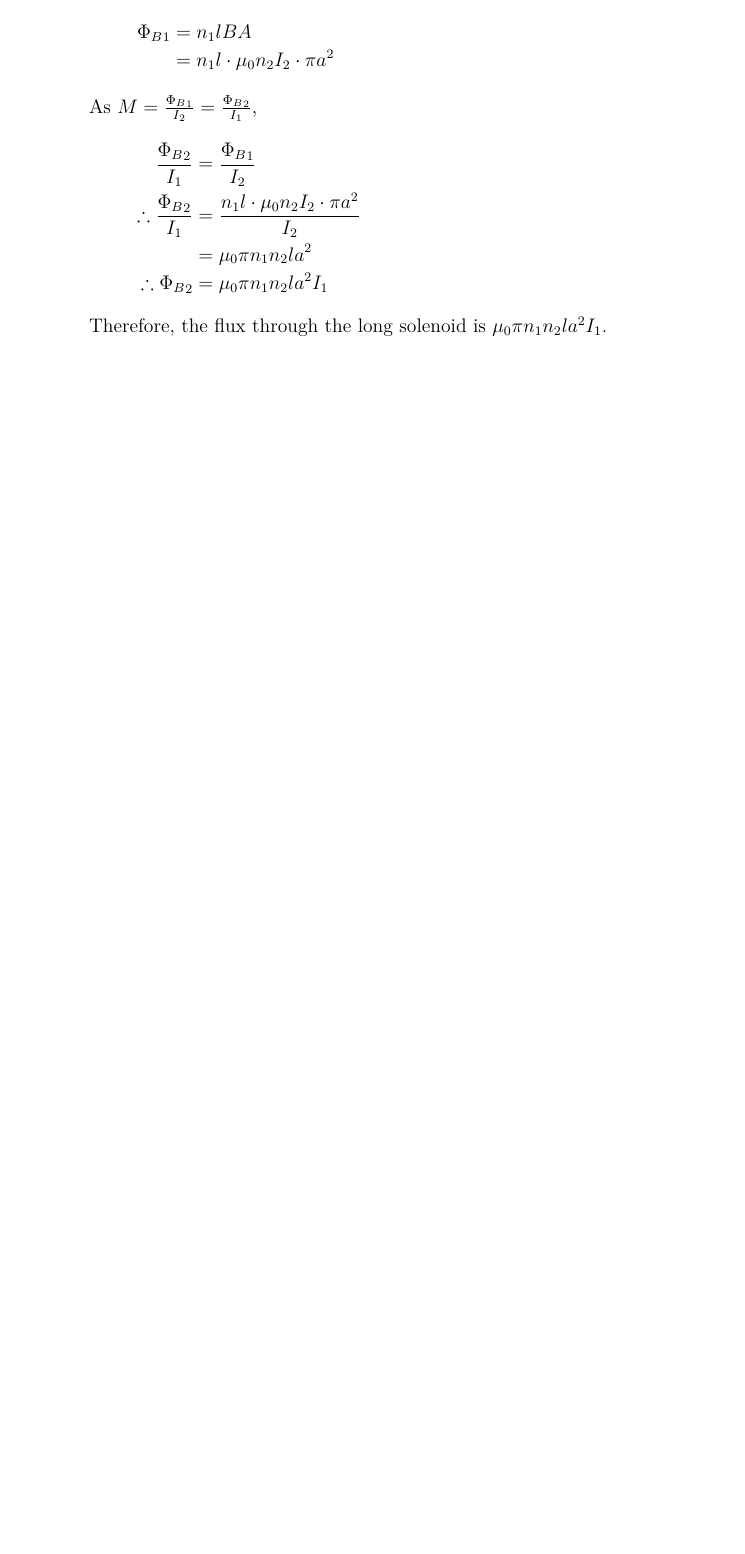
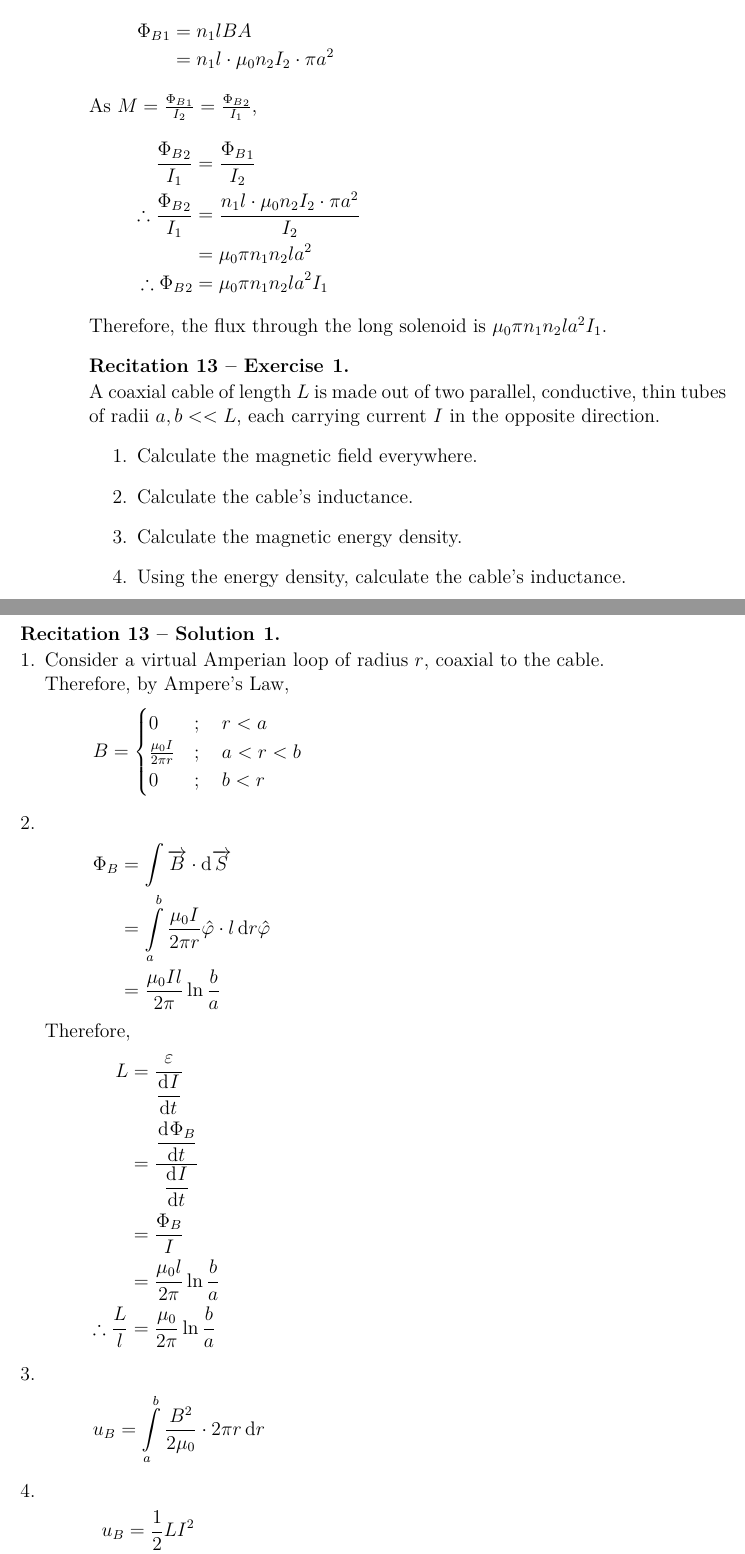
Before and after one commit to aakashjog/Physics-2, a LaTeX document (Recitations/Recitations.tex): part of page 62 of 62 before the commit and two parts of pages 62 and 63 of 64 after it, the two joined at a grey line, cut so that both start at the same text, the shorter picture padded with empty space. Compiled offline with pdfLaTeX.

Commit message:
Recitation 13 added

```diff
--- a/Recitations/Recitations.tex
+++ b/Recitations/Recitations.tex
@@ -2319,3 +2318,67 @@ E-mail: rms9999@gmail.com\\
 	Therefore, the flux through the long solenoid is $\mu_0 \pi n_1 n_2 l a^2 I_1$.
 \end{solution}
 
+\recitation
+
+\begin{question}
+	A coaxial cable of length $L$ is made out of two parallel, conductive, thin tubes of radii $a,b << L$, each carrying current $I$ in the opposite direction.
+	\begin{enumerate}
+		\item Calculate the magnetic field everywhere.
+		\item Calculate the cable's inductance.
+		\item Calculate the magnetic energy density.
+		\item Using the energy density, calculate the cable's inductance.
+	\end{enumerate}
+\end{question}
+
+\begin{solution}
+	\begin{enumerate}[leftmargin = *]
+		\item
+			Consider a virtual Amperian loop of radius $r$, coaxial to the cable.\\
+			Therefore, by Ampere's Law,
+			\begin{align*}
+				B &=
+					\begin{cases}
+						0                       & ;\quad r < a     \\
+						\frac{\mu_0 I}{2 \pi r} & ;\quad a < r < b \\
+						0                       & ;\quad b < r     \\
+					\end{cases}
+			\end{align*}
+		\item
+			\begin{align*}
+				\Phi_B & = \int \overrightarrow{B} \cdot \dif \overrightarrow{S}                                  \\
+                                       & = \int\limits_{a}^{b} \frac{\mu_0 I}{2 \pi r} \hat{\varphi} \cdot l \dif r \hat{\varphi} \\
+                                       & = \frac{\mu_0 I l}{2 \pi} \ln \frac{b}{a}
+			\end{align*}
+			Therefore,
+			\begin{align*}
+				L                      & = \frac{\varepsilon}{\dod{I}{t}}        \\
+                                                       & = \frac{\dod{\Phi_B}{t}}{\dod{I}{t}}    \\
+                                                       & = \frac{\Phi_B}{I}                      \\
+                                                       & = \frac{\mu_0 l}{2 \pi} \ln \frac{b}{a} \\
+				\therefore \frac{L}{l} & = \frac{\mu_0}{2 \pi} \ln \frac{b}{a}
+			\end{align*}
+		\item
+			\begin{align*}
+				u_B &= \int\limits_{a}^{b} \frac{B^2}{2 \mu_0} \cdot 2 \pi r \dif r
+			\end{align*}
+		\item
+			\begin{align*}
+				u_B &= \frac{1}{2} L I^2\\
+				\therefore L &= \frac{\mu_0 l}{2 \pi} \ln \frac{b}{a}
+			\end{align*}
+	\end{enumerate}
+\end{solution}
+
+\addtocounter{question}{2}
+
+\begin{question}
+	A parallel plate capacitor with round plates is charged.
+	The area of the plates is $A$ and the distance between them is $d$.
+	\begin{enumerate}
+		\item Show that during the charging of the capacitor the displacement current $I_D(t)$ is equal to the charge current.
+		\item
+			The capacitor is disconnected from the power source.
+			The plates are being pulled apart at constant velocity $v$.
+			Calculate the displacement current.
+	\end{enumerate}
+\end{question}
@@ -2321,0 +2408 @@ E-mail: rms9999@gmail.com\\
+			By Ampere's Law,
```
Also changed, not shown: Recitations/Recitations.pdf, Recitations/Recitations.tex (31 more changed lines).
